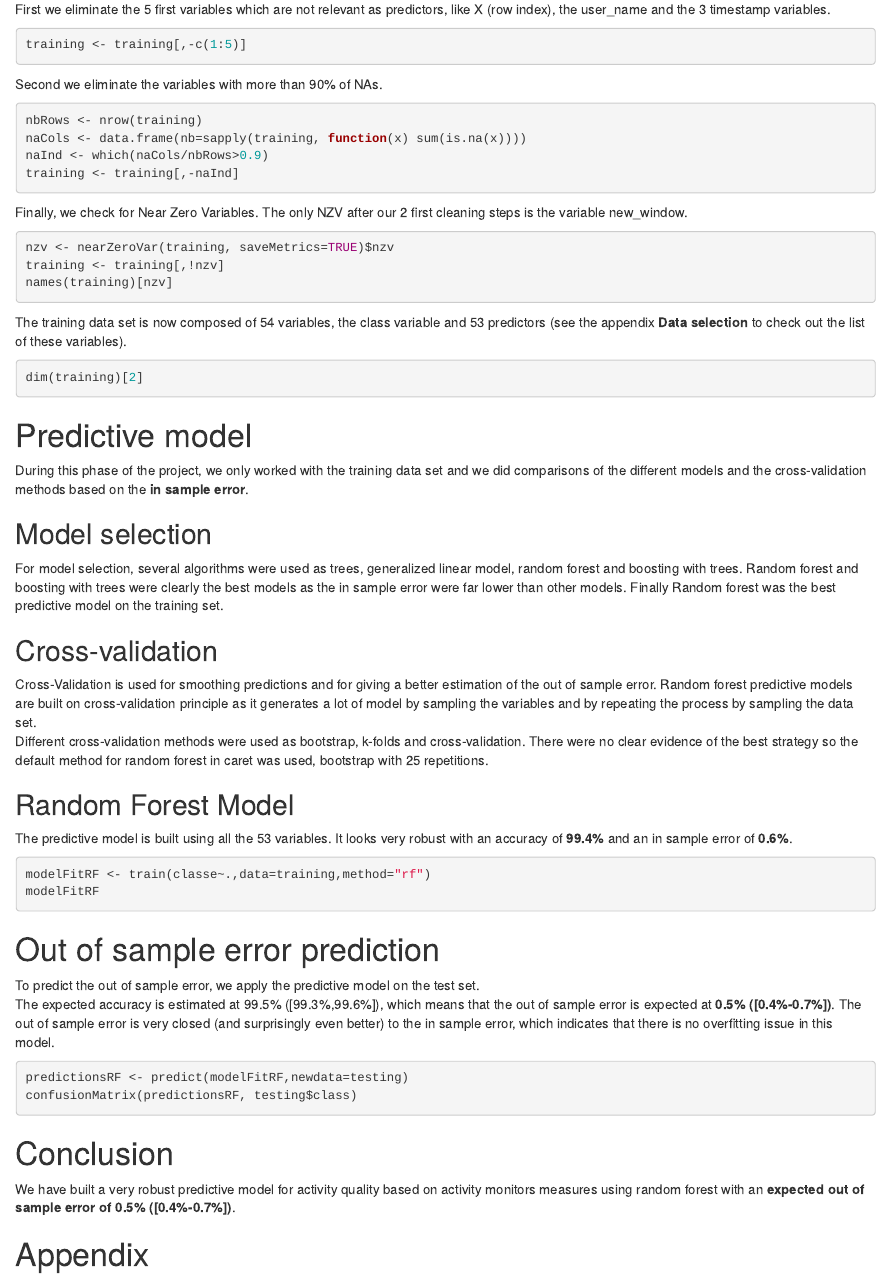
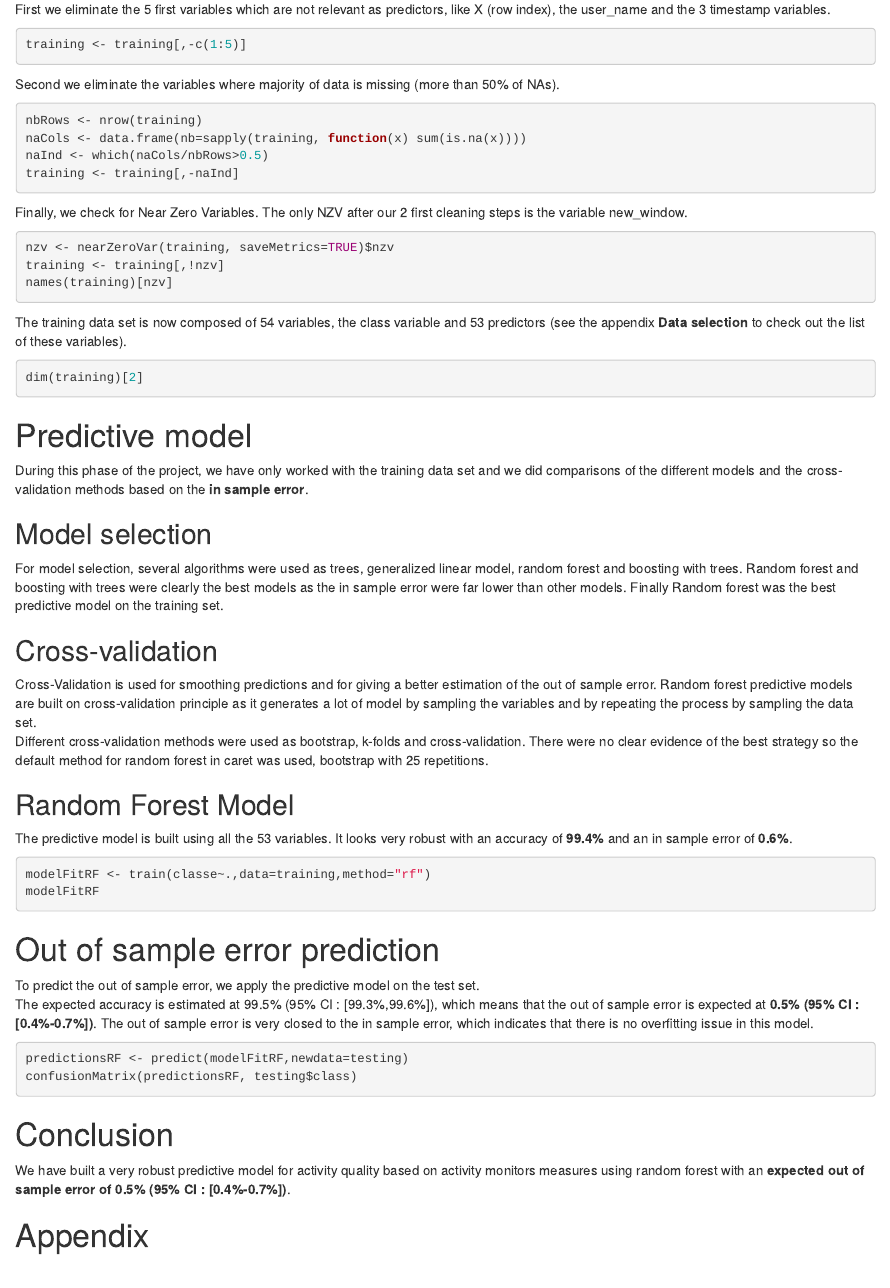
Before and after one commit to Steeffan/Coursera-Machine-Learning, an R Markdown document (Project.Rmd): the page in a window 1100 px wide, from 920 px down. Rendered offline with R 4.5, knitr and Pandoc, with nearby package versions; the code chunks are not run, so their results and figures are left out.

Commit message:
Machine Learning Project

````diff
--- a/Project.Rmd
+++ b/Project.Rmd
@@ -50,11 +50,11 @@ First we eliminate the 5 first variables which are not relevant as predictors, l
 training <- training[,-c(1:5)]
 ```
 
-Second we eliminate the variables with more than 90% of NAs.
+Second we eliminate the variables where majority of data is missing (more than 50% of NAs).
 ```{r sel_2}
 nbRows <- nrow(training)
 naCols <- data.frame(nb=sapply(training, function(x) sum(is.na(x))))
-naInd <- which(naCols/nbRows>0.9)
+naInd <- which(naCols/nbRows>0.5)
 training <- training[,-naInd]
 ```
 
@@ -70,7 +70,7 @@ The training data set is now composed of 54 variables, the class variable and 53
 dim(training)[2]
 ```
 # Predictive model
-During this phase of the project, we only worked with the training data set and we did comparisons of the different models and the cross-validation methods based on the **in sample error**.
+During this phase of the project, we have only worked with the training data set and we did comparisons of the different models and the cross-validation methods based on the **in sample error**.
 
 ## Model selection
 For model selection, several algorithms were used as trees, generalized linear model, random forest and boosting with trees. Random forest and boosting with trees were clearly the best models as the in sample error were far lower than other models. Finally Random forest was the best predictive model on the training set.
@@ -88,14 +88,14 @@ modelFitRF
 
 # Out of sample error prediction
 To predict the out of sample error, we apply the predictive model on the test set.
-The expected accuracy is estimated at 99.5% ([99.3%,99.6%]), which means that the out of sample error is expected at **0.5% ([0.4%-0.7%])**. The out of sample error is very closed (and surprisingly even better) to the in sample error, which indicates that there is no overfitting issue in this model.
+The expected accuracy is estimated at 99.5% (95% CI : [99.3%,99.6%]), which means that the out of sample error is expected at **0.5% (95% CI : [0.4%-0.7%])**. The out of sample error is very closed to the in sample error, which indicates that there is no overfitting issue in this model.
 ```{r pred, warning=FALSE, message=FALSE}
 predictionsRF <- predict(modelFitRF,newdata=testing)
 confusionMatrix(predictionsRF, testing$class)
 ```
 
 # Conclusion
-We have built a very robust predictive model for activity quality based on activity monitors measures using random forest with an **expected out of sample error of 0.5% ([0.4%-0.7%])**.
+We have built a very robust predictive model for activity quality based on activity monitors measures using random forest with an **expected out of sample error of 0.5% (95% CI : [0.4%-0.7%])**.
 
 # Appendix
 
````
Also changed, not shown: index.html, Project.Rmd (4 more changed lines).
